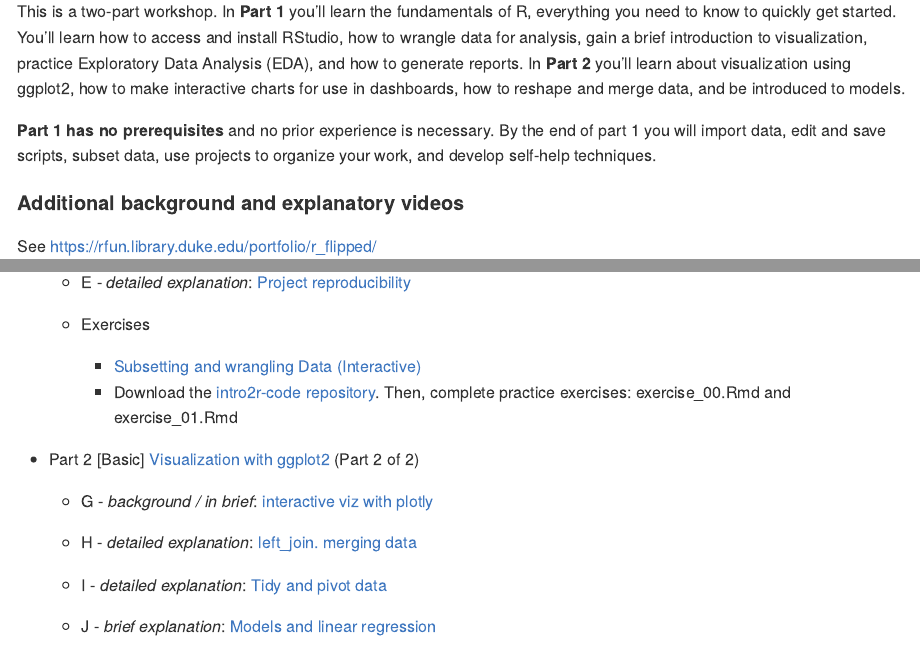
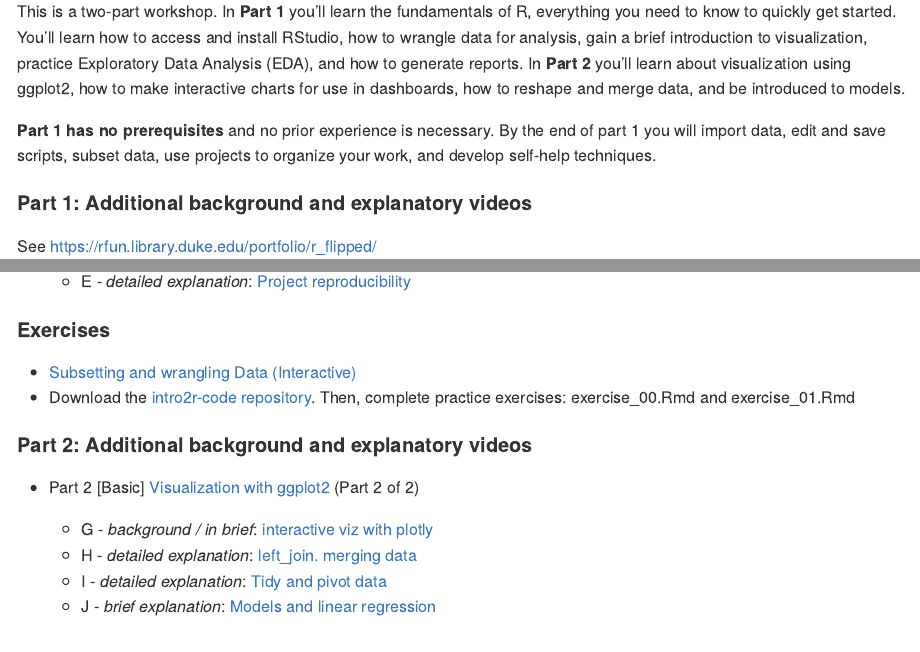
Before and after one commit to libjohn/rfun_flipped, an R Markdown document (README.Rmd): the page in a window 1100 px wide, from 390 px down, and a second part further down, joined at a grey line. The pictures show the output file README.md that the author committed with the source, drawn offline in the style of GitHub.

Commit message:
style formatting

```diff
--- a/README.Rmd
+++ b/README.Rmd
@@ -29,7 +29,7 @@ This is a two-part workshop.  In **Part 1** you’ll learn the fundamentals of R
 
 **Part 1 has no prerequisites** and no prior experience is necessary. By the end of part 1 you will import data, edit and save scripts, subset data, use projects to organize your work, and develop self-help techniques.
 
-#### Additional background and explanatory videos
+#### Part 1: Additional background and explanatory videos
 
 See https://rfun.library.duke.edu/portfolio/r_flipped/
 
@@ -47,11 +47,13 @@ See https://rfun.library.duke.edu/portfolio/r_flipped/
     - D - _detailed explanation_: [Exploratory Data Analysis (EDA) with skimr](https://warpwire.duke.edu/w/jfcDAA/)
     - E - _detailed explanation_: [Project reproducibility](https://warpwire.duke.edu/w/q_YDAA/)
 
-    - Exercises
 
-        - [Subsetting and wrangling Data (Interactive)](https://rstudio.cloud/learn/primers/2)
-        - Download the [intro2r-code repository](https://github.com/libjohn/intro2r-code).  Then, complete practice exercises:  exercise_00.Rmd and exercise_01.Rmd
+#### Exercises
 
+- [Subsetting and wrangling Data (Interactive)](https://rstudio.cloud/learn/primers/2)
+- Download the [intro2r-code repository](https://github.com/libjohn/intro2r-code).  Then, complete practice exercises:  exercise_00.Rmd and exercise_01.Rmd
+
+#### Part 2: Additional background and explanatory videos
 
 - Part 2 [Basic] [Visualization with ggplot2](https://warpwire.duke.edu/w/6_YDAA/) (Part 2 of 2)
 
```
Also changed, not shown: README.md, README.Rmd (10 more changed lines).
